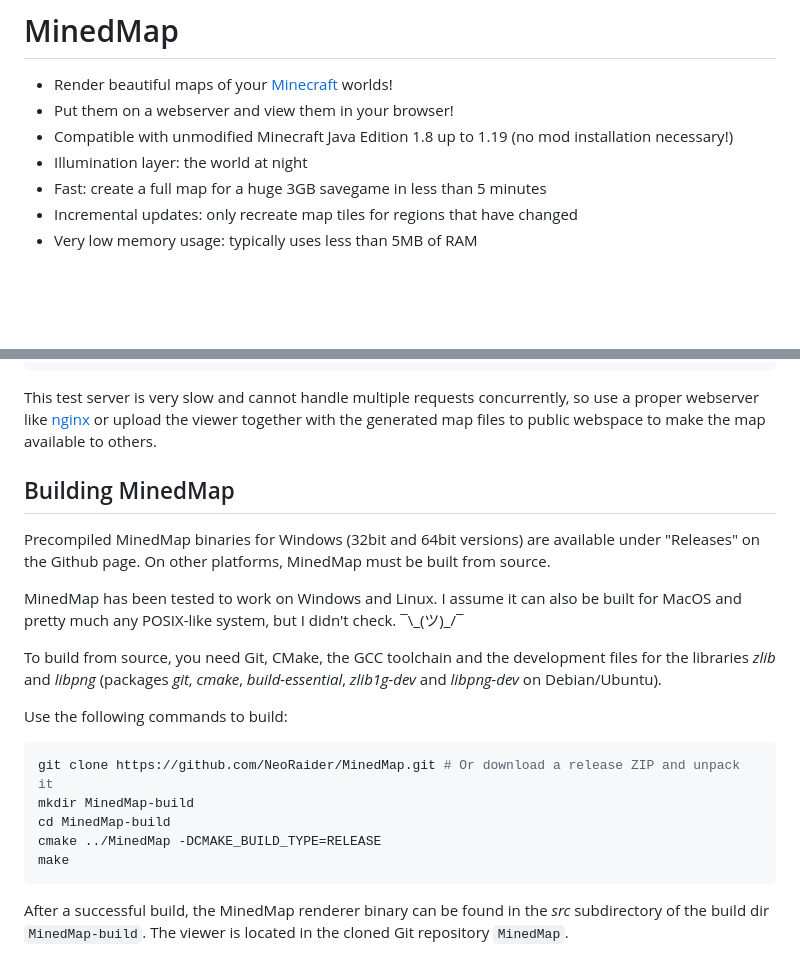
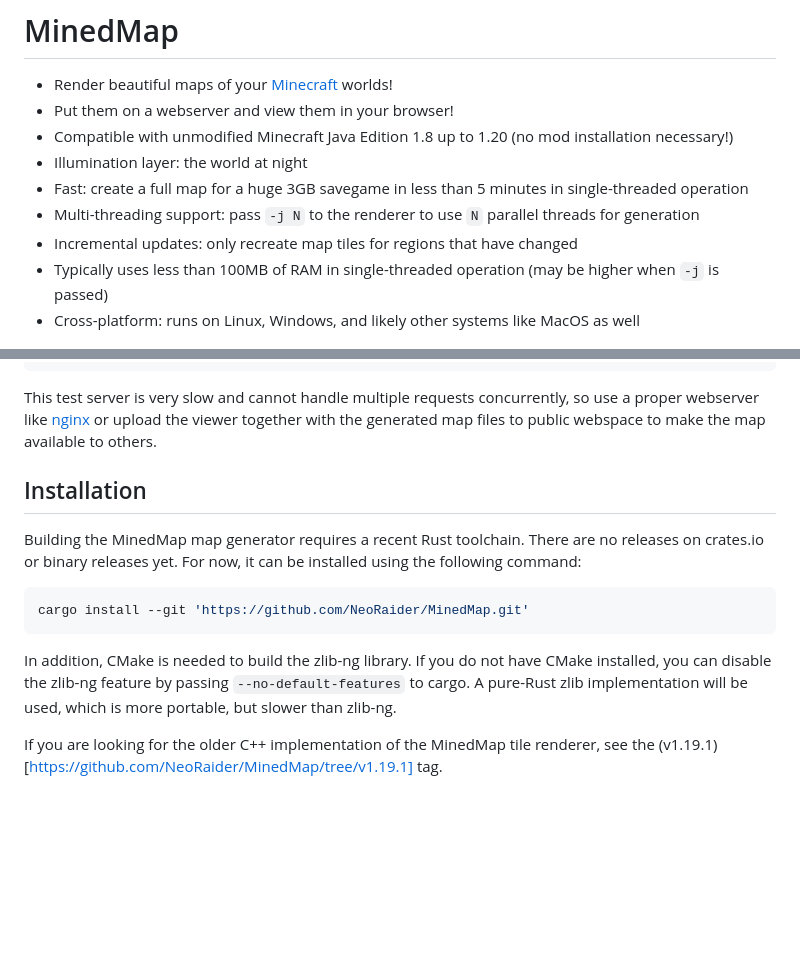
Before and after one commit to neocturne/MinedMap, a Markdown page: README.md, 2 parts joined by grey strips. GitHub-like rendering; blank space fills up the shorter version.

Commit message:
README.md: update for Rust rewrite

````diff
--- a/README.md
+++ b/README.md
@@ -2,10 +2,12 @@
 
 * Render beautiful maps of your [Minecraft](https://minecraft.net/) worlds!
 * Put them on a webserver and view them in your browser!
-* Compatible with unmodified Minecraft Java Edition 1.8 up to 1.19 (no mod installation necessary!)
+* Compatible with unmodified Minecraft Java Edition 1.8 up to 1.20 (no mod installation necessary!)
 * Illumination layer: the world at night
-* Fast: create a full map for a huge 3GB savegame in less than 5 minutes
+* Fast: create a full map for a huge 3GB savegame in less than 5 minutes in single-threaded operation
+* Multi-threading support: pass `-j N` to the renderer to use `N` parallel threads for generation
 * Incremental updates: only recreate map tiles for regions that have changed
-* Very low memory usage: typically uses less than 5MB of RAM
+* Typically uses less than 100MB of RAM in single-threaded operation (may be higher when `-j` is passed)
+* Cross-platform: runs on Linux, Windows, and likely other systems like MacOS as well
 
 ![Screenshot](docs/images/MinedMap.png)
@@ -45,27 +46,19 @@ This test server is very slow and cannot handle multiple requests concurrently,
 a proper webserver like [nginx](https://nginx.org/) or upload the viewer together with
 the generated map files to public webspace to make the map available to others.
 
+## Installation
 
-## Building MinedMap
+Building the MinedMap map generator requires a recent Rust toolchain. There are no
+releases on crates.io or binary releases yet. For now, it can be installed using the
+following command:
+```shell
+cargo install --git 'https://github.com/NeoRaider/MinedMap.git'
+```
 
-Precompiled MinedMap binaries for Windows (32bit and 64bit versions) are available under
-"Releases" on the Github page. On other platforms, MinedMap must be built from source.
+In addition, CMake is needed to build the zlib-ng library. If you do not have
+CMake installed, you can disable the zlib-ng feature by passing `--no-default-features`
+to cargo. A pure-Rust zlib implementation will be used, which is more portable,
+but slower than zlib-ng.
 
-MinedMap has been tested to work on Windows and Linux. I assume it can also be
-built for MacOS and pretty much any POSIX-like system, but I didn't check. ¯\\\_(ツ)\_/¯
-
-To build from source, you need Git, CMake, the GCC toolchain and the development
-files for the libraries *zlib* and *libpng* (packages *git*, *cmake*, *build-essential*,
-*zlib1g-dev* and *libpng-dev* on Debian/Ubuntu).
-
-Use the following commands to build:
-```shell
-git clone https://github.com/NeoRaider/MinedMap.git # Or download a release ZIP and unpack it
-mkdir MinedMap-build
-cd MinedMap-build
-cmake ../MinedMap -DCMAKE_BUILD_TYPE=RELEASE
-make
-```
-After a successful build, the MinedMap renderer binary can be found in the *src*
-subdirectory of the build dir `MinedMap-build`. The viewer is located in the cloned
-Git repository `MinedMap`.
+If you are looking for the older C++ implementation of the MinedMap tile renderer,
+see the (v1.19.1)[https://github.com/NeoRaider/MinedMap/tree/v1.19.1] tag.
````
Also changed, not shown: other parts of README.md (+1 -2 lines).
